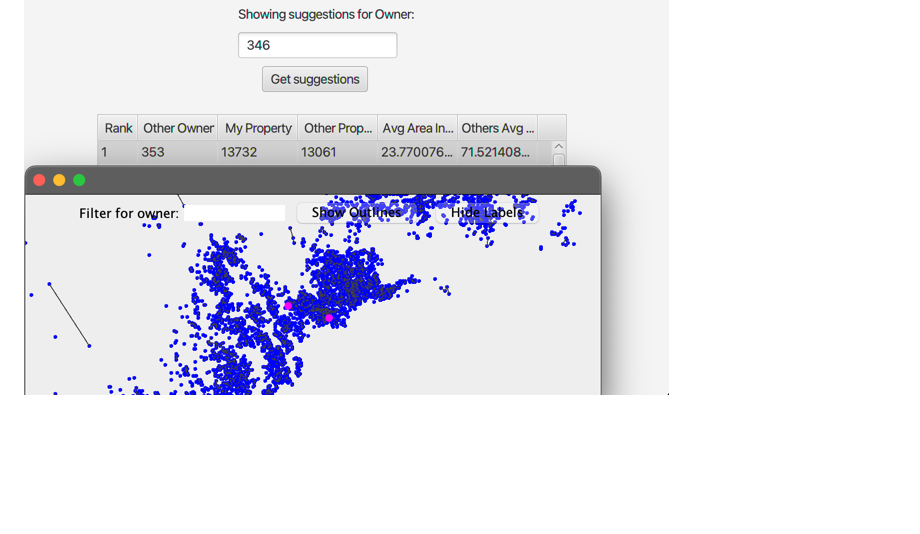
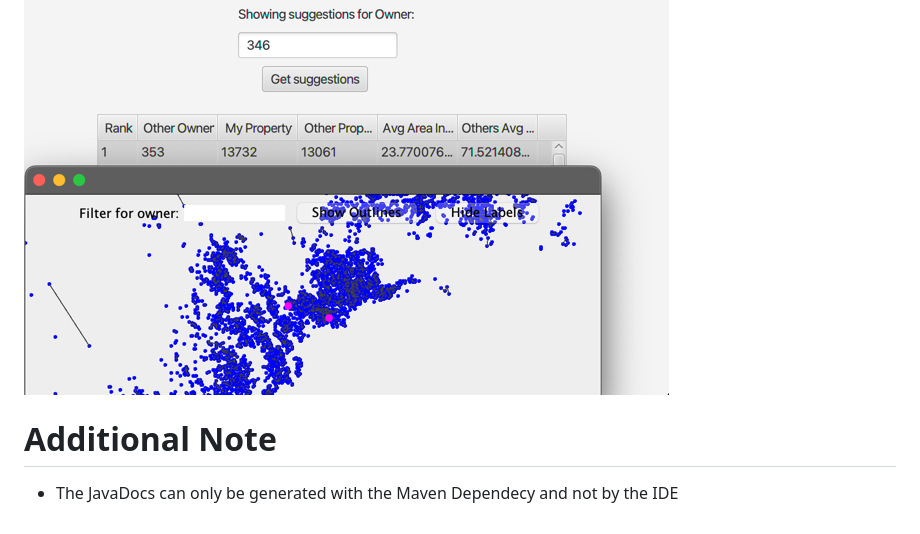
Before and after one commit to Epim3dium/ES-2024-1Sem-LETI-GrupoA, a Markdown page: README.md, the part around the change. Drawn GitHub-style; blank space fills up the shorter version.

```diff
--- a/README.md
+++ b/README.md
@@ -48,3 +48,6 @@ the owner ID of each property will be visible.
 Visualizer is also used in the suggestions tab. After clicking on specific suggestion row, both of properties that are considered
 in this exchange will be highlighted (Magenta color) in new Visuzalizer window.
 ![img_3.png](img_3.png)
+
+# Additional Note
+- The JavaDocs can only be generated with the Maven Dependecy and not by the IDE
```
